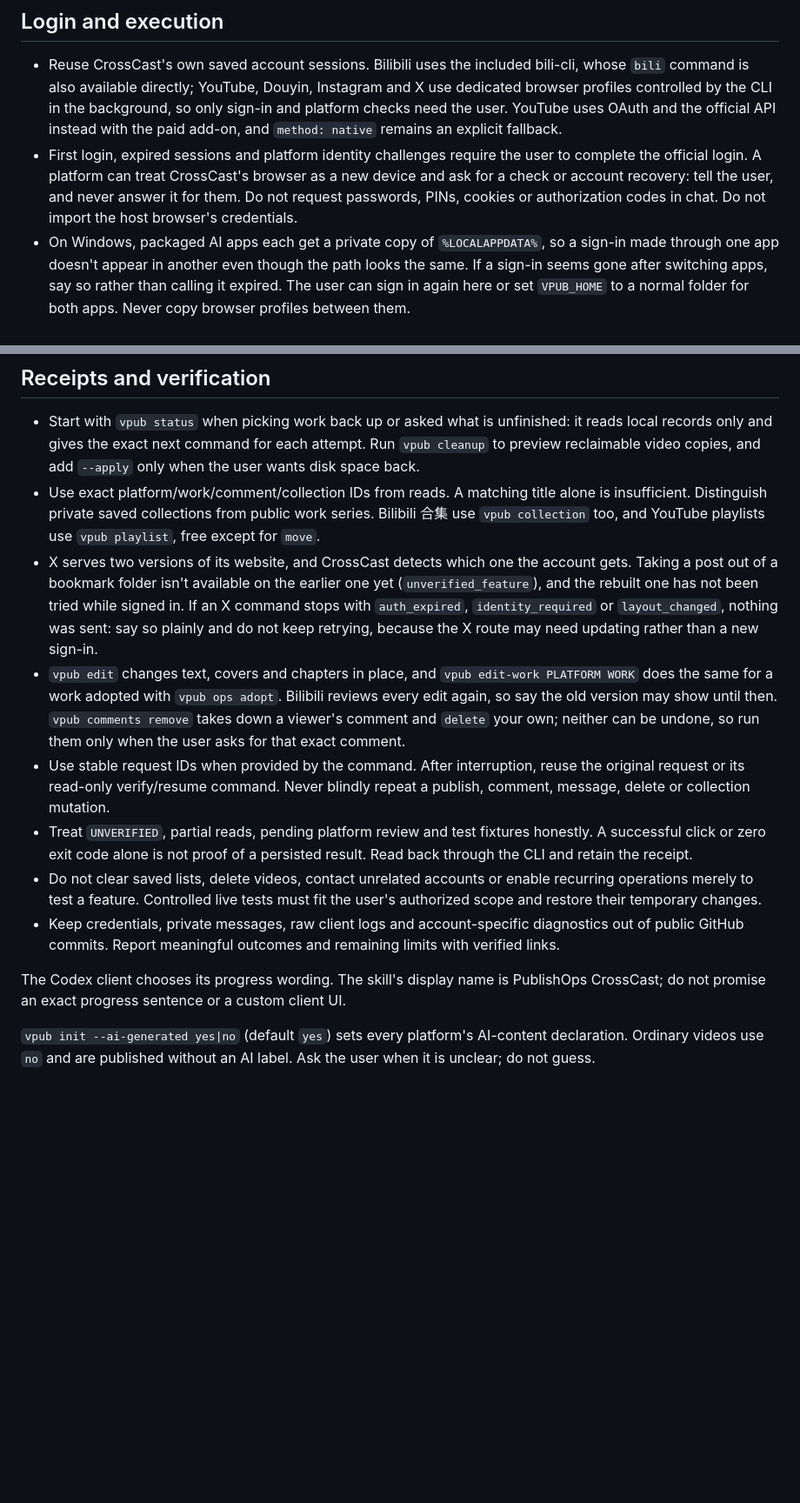
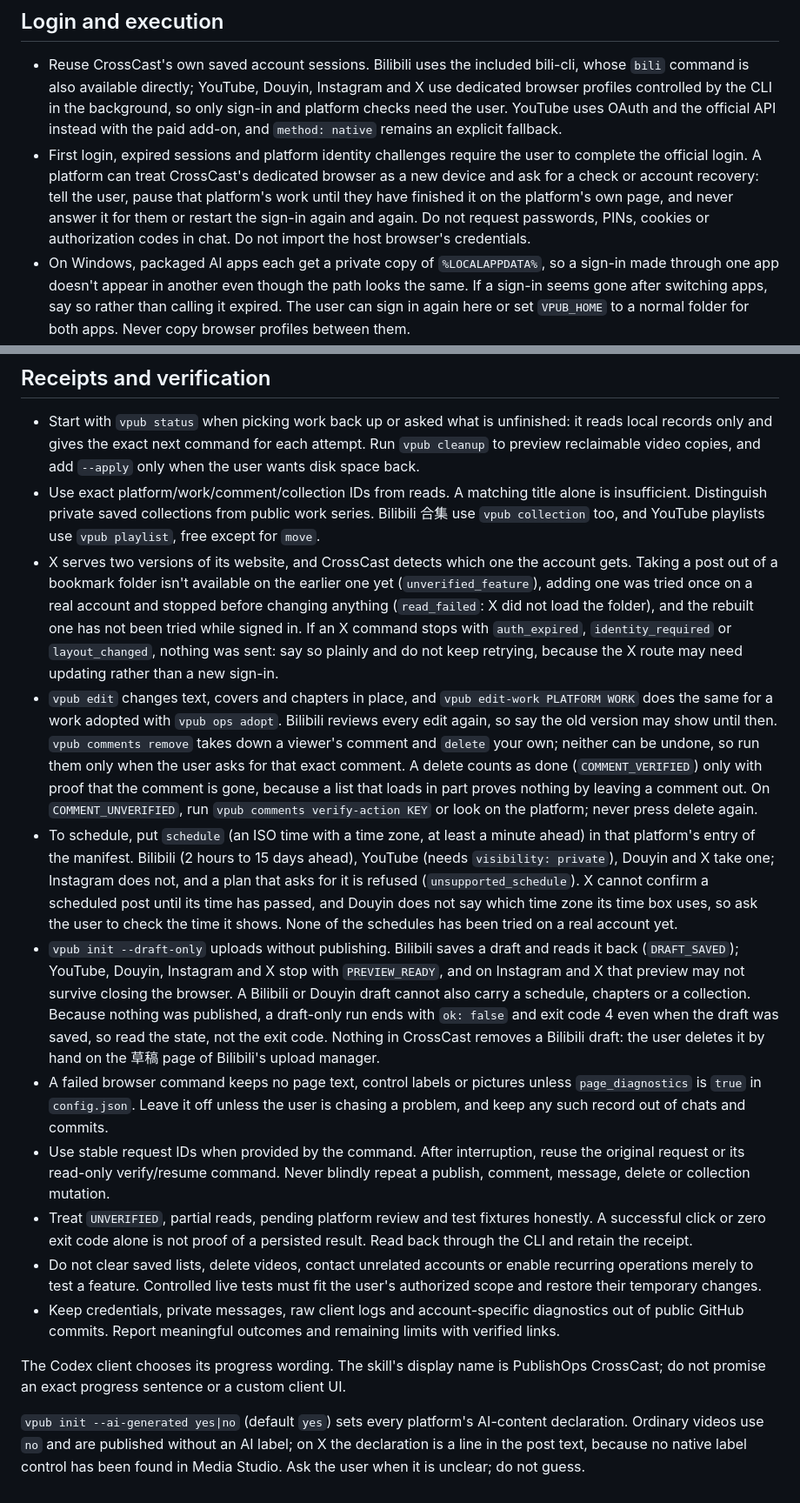
Before and after one commit to whitecarp/publishops-crosscast, a Markdown page: skills/publishops-crosscast/SKILL.md, 2 parts joined by grey strips. Shown at 87% size. Drawn GitHub-style; blank space fills up the shorter version.

Commit message:
Skill: a platform's warning stops everything, and how drafts, schedules and deletes end
The skill file is what a customer's agent follows, so it now says what the code does:
- a platform's warning stops every platform, and only that platform's sign-in window still opens
- a new-device check pauses that platform's work, and the sign-in is not restarted over and over
- YouTube's browser is the one that is not shared between commands, and busy/browser_busy mean another command is running
- who can schedule (Instagram cannot), what a draft-only run reports, and that it ends with exit code 4
- a comment delete counts as done only with proof that the comment is gone
- adding a post to an X folder on the earlier site was tried once and stopped before changing anything
- failure records keep no page text, control labels or pictures unless page_diagnostics is on

Co-Authored-By: Claude Sonnet 5.5 <noreply@anthropic.com>

```diff
--- a/skills/publishops-crosscast/SKILL.md
+++ b/skills/publishops-crosscast/SKILL.md
@@ -10,7 +10,7 @@ Use the installed `vpub` CLI. Read `vpub --help`, `vpub capabilities`, and the r
 ## Login and execution
 
 - Reuse CrossCast's own saved account sessions. Bilibili uses the included bili-cli, whose `bili` command is also available directly; YouTube, Douyin, Instagram and X use dedicated browser profiles controlled by the CLI in the background, so only sign-in and platform checks need the user. YouTube uses OAuth and the official API instead with the paid add-on, and `method: native` remains an explicit fallback.
-- First login, expired sessions and platform identity challenges require the user to complete the official login. A platform can treat CrossCast's browser as a new device and ask for a check or account recovery: tell the user, and never answer it for them. Do not request passwords, PINs, cookies or authorization codes in chat. Do not import the host browser's credentials.
+- First login, expired sessions and platform identity challenges require the user to complete the official login. A platform can treat CrossCast's dedicated browser as a new device and ask for a check or account recovery: tell the user, pause that platform's work until they have finished it on the platform's own page, and never answer it for them or restart the sign-in again and again. Do not request passwords, PINs, cookies or authorization codes in chat. Do not import the host browser's credentials.
 - On Windows, packaged AI apps each get a private copy of `%LOCALAPPDATA%`, so a sign-in made through one app doesn't appear in another even though the path looks the same. If a sign-in seems gone after switching apps, say so rather than calling it expired. The user can sign in again here or set `VPUB_HOME` to a normal folder for both apps. Never copy browser profiles between them.
 - X publishing requires both a subscription and actual Media Studio access. TikTok is not supported. Check reported capabilities and account-specific limits before an operation.
 - Execute only the requested actions, preserving existing visibility, schedules and unrelated content. Existing user authorization persists; do not add a redundant review step. Ask only when a required target or scope is missing.
@@ -34,8 +34,11 @@ With the paid add-on, use `resume KEY` for new YouTube API upload sessions; neve
 
 - Start with `vpub status` when picking work back up or asked what is unfinished: it reads local records only and gives the exact next command for each attempt. Run `vpub cleanup` to preview reclaimable video copies, and add `--apply` only when the user wants disk space back.
 - Use exact platform/work/comment/collection IDs from reads. A matching title alone is insufficient. Distinguish private saved collections from public work series. Bilibili 合集 use `vpub collection` too, and YouTube playlists use `vpub playlist`, free except for `move`.
-- X serves two versions of its website, and CrossCast detects which one the account gets. Taking a post out of a bookmark folder isn't available on the earlier one yet (`unverified_feature`), and the rebuilt one has not been tried while signed in. If an X command stops with `auth_expired`, `identity_required` or `layout_changed`, nothing was sent: say so plainly and do not keep retrying, because the X route may need updating rather than a new sign-in.
-- `vpub edit` changes text, covers and chapters in place, and `vpub edit-work PLATFORM WORK` does the same for a work adopted with `vpub ops adopt`. Bilibili reviews every edit again, so say the old version may show until then. `vpub comments remove` takes down a viewer's comment and `delete` your own; neither can be undone, so run them only when the user asks for that exact comment.
+- X serves two versions of its website, and CrossCast detects which one the account gets. Taking a post out of a bookmark folder isn't available on the earlier one yet (`unverified_feature`), adding one was tried once on a real account and stopped before changing anything (`read_failed`: X did not load the folder), and the rebuilt one has not been tried while signed in. If an X command stops with `auth_expired`, `identity_required` or `layout_changed`, nothing was sent: say so plainly and do not keep retrying, because the X route may need updating rather than a new sign-in.
+- `vpub edit` changes text, covers and chapters in place, and `vpub edit-work PLATFORM WORK` does the same for a work adopted with `vpub ops adopt`. Bilibili reviews every edit again, so say the old version may show until then. `vpub comments remove` takes down a viewer's comment and `delete` your own; neither can be undone, so run them only when the user asks for that exact comment. A delete counts as done (`COMMENT_VERIFIED`) only with proof that the comment is gone, because a list that loads in part proves nothing by leaving a comment out. On `COMMENT_UNVERIFIED`, run `vpub comments verify-action KEY` or look on the platform; never press delete again.
+- To schedule, put `schedule` (an ISO time with a time zone, at least a minute ahead) in that platform's entry of the manifest. Bilibili (2 hours to 15 days ahead), YouTube (needs `visibility: private`), Douyin and X take one; Instagram does not, and a plan that asks for it is refused (`unsupported_schedule`). X cannot confirm a scheduled post until its time has passed, and Douyin does not say which time zone its time box uses, so ask the user to check the time it shows. None of the schedules has been tried on a real account yet.
+- `vpub init --draft-only` uploads without publishing. Bilibili saves a draft and reads it back (`DRAFT_SAVED`); YouTube, Douyin, Instagram and X stop with `PREVIEW_READY`, and on Instagram and X that preview may not survive closing the browser. A Bilibili or Douyin draft cannot also carry a schedule, chapters or a collection. Because nothing was published, a draft-only run ends with `ok: false` and exit code 4 even when the draft was saved, so read the state, not the exit code. Nothing in CrossCast removes a Bilibili draft: the user deletes it by hand on the 草稿 page of Bilibili's upload manager.
+- A failed browser command keeps no page text, control labels or pictures unless `page_diagnostics` is `true` in `config.json`. Leave it off unless the user is chasing a problem, and keep any such record out of chats and commits.
 - Use stable request IDs when provided by the command. After interruption, reuse the original request or its read-only verify/resume command. Never blindly repeat a publish, comment, message, delete or collection mutation.
 - Treat `UNVERIFIED`, partial reads, pending platform review and test fixtures honestly. A successful click or zero exit code alone is not proof of a persisted result. Read back through the CLI and retain the receipt.
 - Do not clear saved lists, delete videos, contact unrelated accounts or enable recurring operations merely to test a feature. Controlled live tests must fit the user's authorized scope and restore their temporary changes.
@@ -43,4 +46,4 @@ With the paid add-on, use `resume KEY` for new YouTube API upload sessions; neve
 
 The Codex client chooses its progress wording. The skill's display name is PublishOps CrossCast; do not promise an exact progress sentence or a custom client UI.
 
-`vpub init --ai-generated yes|no` (default `yes`) sets every platform's AI-content declaration. Ordinary videos use `no` and are published without an AI label. Ask the user when it is unclear; do not guess.
+`vpub init --ai-generated yes|no` (default `yes`) sets every platform's AI-content declaration. Ordinary videos use `no` and are published without an AI label; on X the declaration is a line in the post text, because no native label control has been found in Media Studio. Ask the user when it is unclear; do not guess.
```
Also changed, not shown: other parts of skills/publishops-crosscast/SKILL.md (+3 -3 lines).
